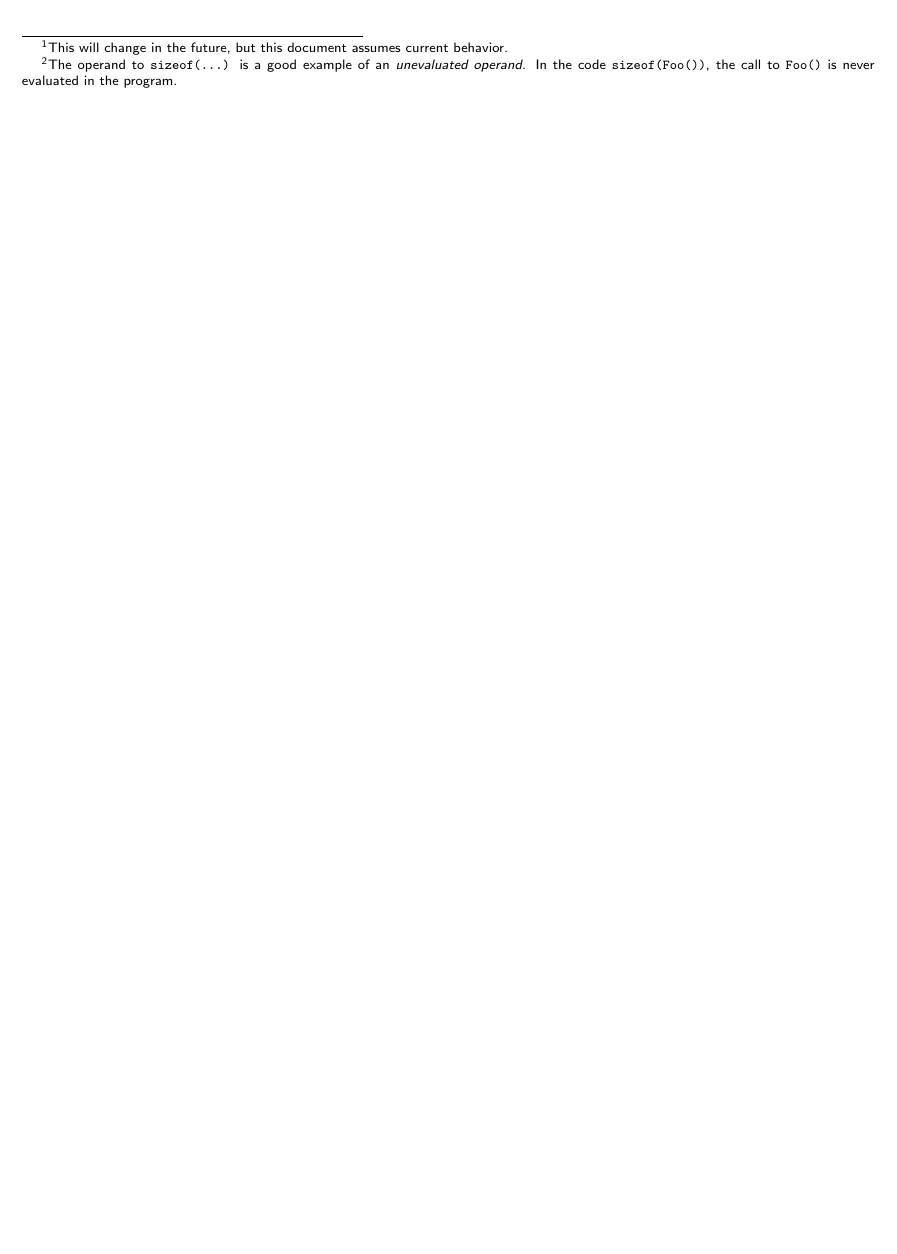
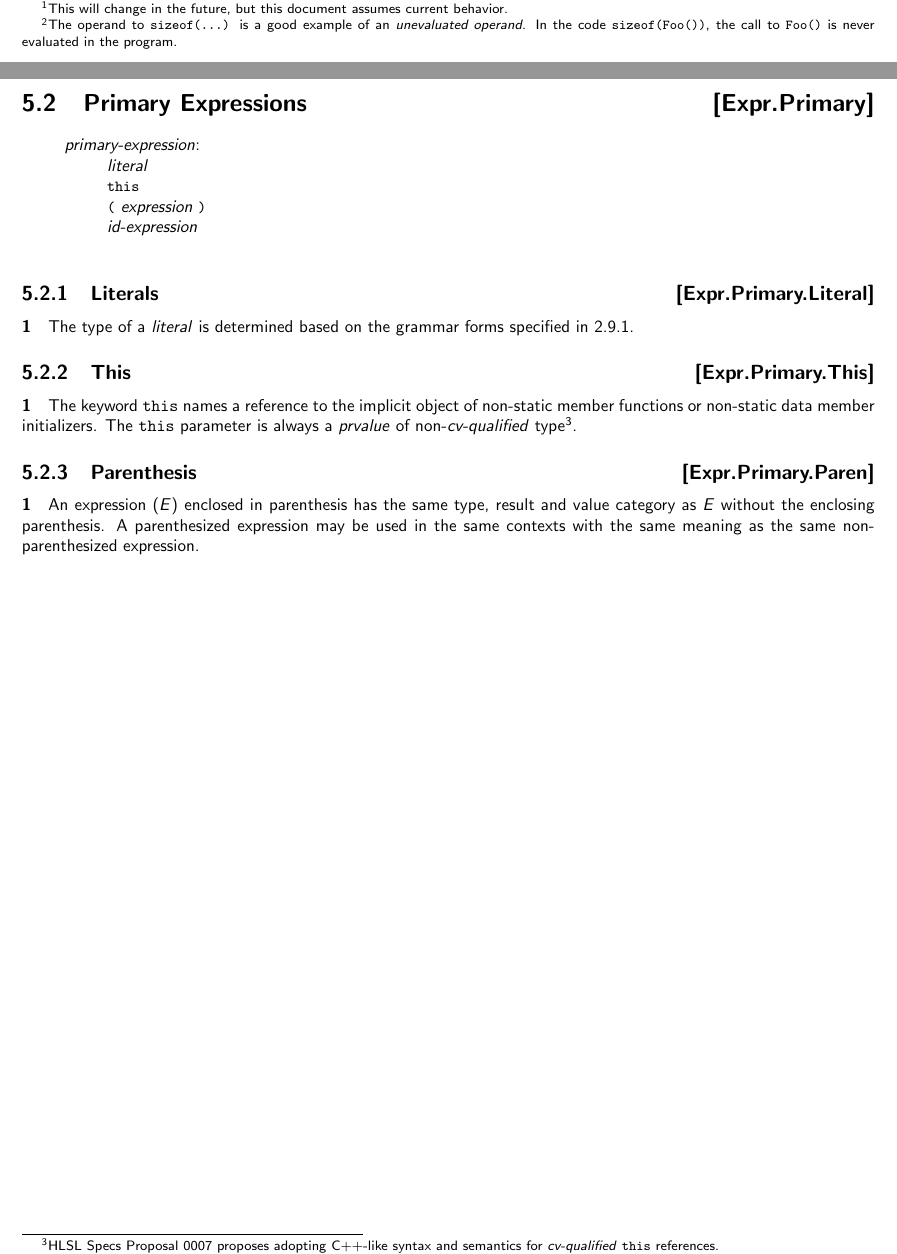
Before and after one commit to microsoft/hlsl-specs, a LaTeX thesis (specs/language/hlsl.tex, which reads specs/language/expressions.tex): part of page 13 of 15 before the commit and two parts of pages 14 and 15 of 17 after it, the two joined at a grey line, cut so that both start at the same text, the shorter picture padded with empty space. Compiled offline with pdfLaTeX.

Commit message:
Start section on Primary Expressions
This adds wording for the first three easy categories of primary
expressions:

* Literal expressions
* `this` expressions
* Parenthesized expressions

```diff
--- a/specs/language/expressions.tex
+++ b/specs/language/expressions.tex
@@ -61,3 +61,35 @@ conversions} are:
     signed integer scalar or vector element type.
   \end{itemize}
 \end{itemize}
+
+\Sec{Primary Expressions}{Expr.Primary}
+
+\begin{grammar}
+  \define{primary-expression}\br
+  literal\br
+  \keyword{this}\br
+  \texttt{(} expression \texttt{)}\br
+  id-expression\br
+\end{grammar}
+
+\Sub{Literals}{Expr.Primary.Literal}
+
+\p The type of a \textit{literal} is determined based on the grammar forms
+specified in \ref{Lex.Literal.Kinds}.
+
+\Sub{This}{Expr.Primary.This}
+
+\p The keyword \keyword{this} names a reference to the implicit object of
+non-static member functions or non-static data member initializers. The
+\keyword{this} parameter is always a \textit{prvalue} of
+non-\textit{cv-qualified}
+type\footnote{\href{https://github.com/microsoft/hlsl-specs/blob/main/proposals/0007-const-instance-methods.md}{HLSL
+Specs Proposal 0007} proposes adopting C++-like syntax and semantics for
+\textit{cv-qualified} \keyword{this} references.}.
+
+\Sub{Parenthesis}{Expr.Primary.Paren}
+
+\p An expression (\textit{E}) enclosed in parenthesis has the same type, result
+and value category as \textit{E} without the enclosing parenthesis. A
+parenthesized expression may be used in the same contexts with the same meaning
+as the same non-parenthesized expression.
```
Also changed, not shown: specs/language/macros.tex (+6 -1 lines).
